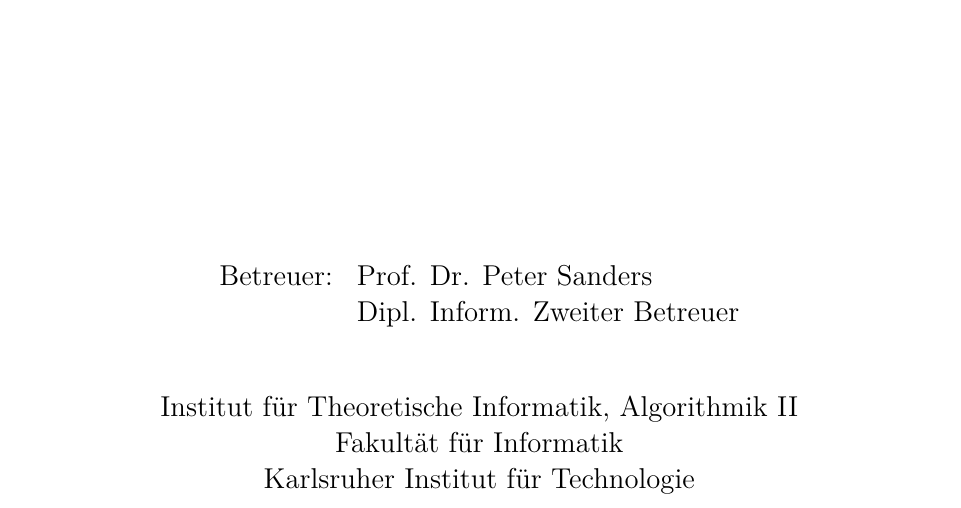
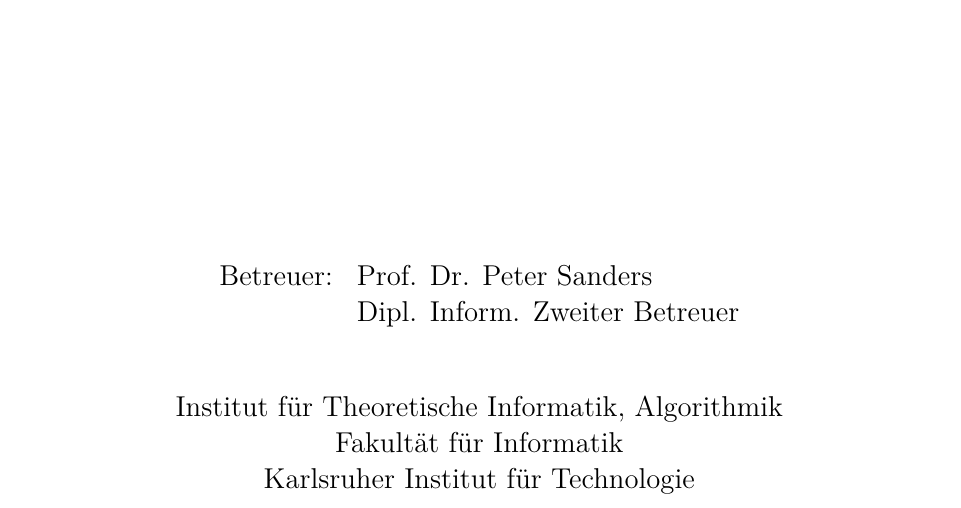
Before and after one commit to bingmann/bachelorarbeit-vorlage, a LaTeX paper (bachelorarbeit.tex): part of page 1 of 13, cut so that both start at the same text. Compiled offline with pdfLaTeX.

Commit message:
Removing II and adding English Institute text.

```diff
--- a/bachelorarbeit.tex
+++ b/bachelorarbeit.tex
@@ -139,9 +139,14 @@
 
     \vspace*{10mm}
 
-    Institut für Theoretische Informatik, Algorithmik II \\
+    Institut für Theoretische Informatik, Algorithmik \\
     Fakultät für Informatik \\
     Karlsruher Institut für Technologie
+
+    % English:
+    % Institute of Theoretical Informatics, Algorithmics \\
+    % Department of Informatics \\
+    % Karlsruhe Institute of Technology
 
     \vspace*{12mm}
   \end{center}
```
Also changed, not shown: bachelorarbeit.pdf.
